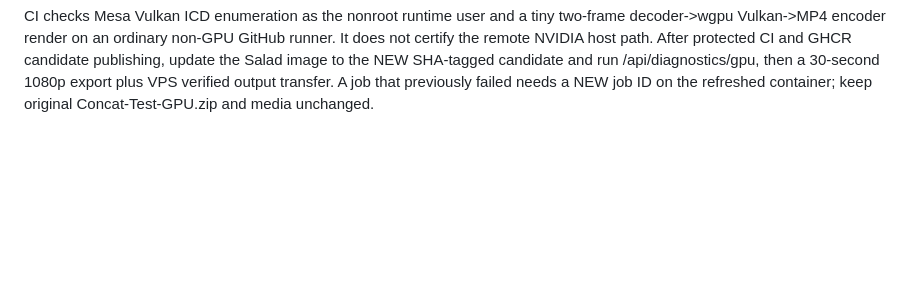
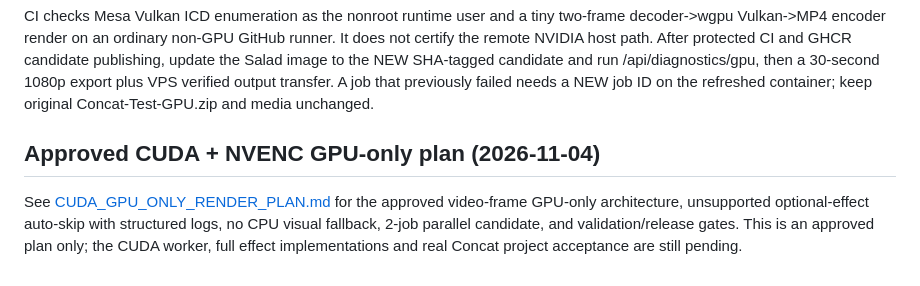
Before and after one commit to dilshadshahsyed883-cmd/vps1-deploy-control, a Markdown page: cloud_render/concat/README.md, the part around the change. Rendered like a GitHub page; blank space fills up the shorter version.

Commit message:
docs(concat): link approved GPU-only render decision record

```diff
--- a/cloud_render/concat/README.md
+++ b/cloud_render/concat/README.md
@@ -193,3 +193,7 @@ to the NEW SHA-tagged candidate and run /api/diagnostics/gpu, then a
 30-second 1080p export plus VPS verified output transfer. A job that
 previously failed needs a NEW job ID on the refreshed container; keep
 original Concat-Test-GPU.zip and media unchanged.
+
+## Approved CUDA + NVENC GPU-only plan (2026-11-04)
+
+See [CUDA_GPU_ONLY_RENDER_PLAN.md](CUDA_GPU_ONLY_RENDER_PLAN.md) for the approved video-frame GPU-only architecture, unsupported optional-effect auto-skip with structured logs, no CPU visual fallback, 2-job parallel candidate, and validation/release gates. This is an approved plan only; the CUDA worker, full effect implementations and real Concat project acceptance are still pending.
```
